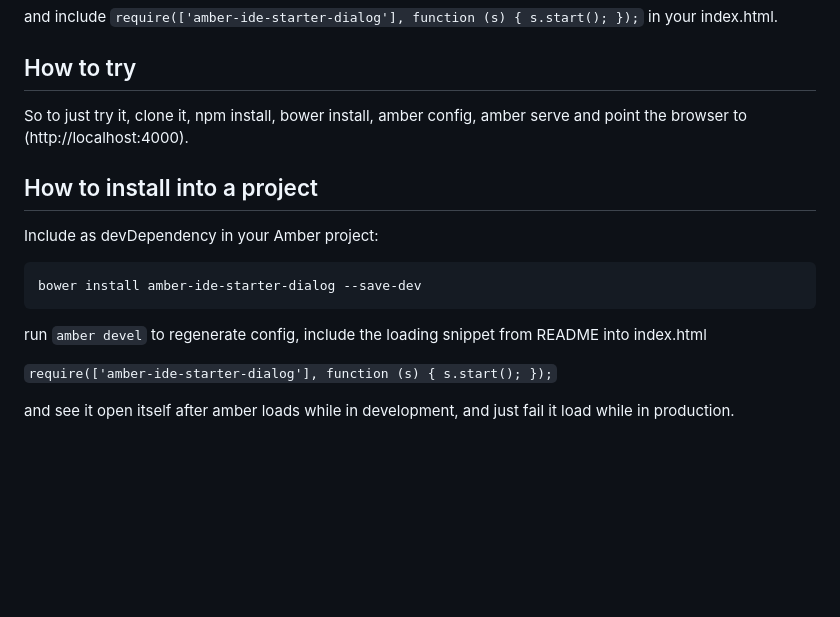
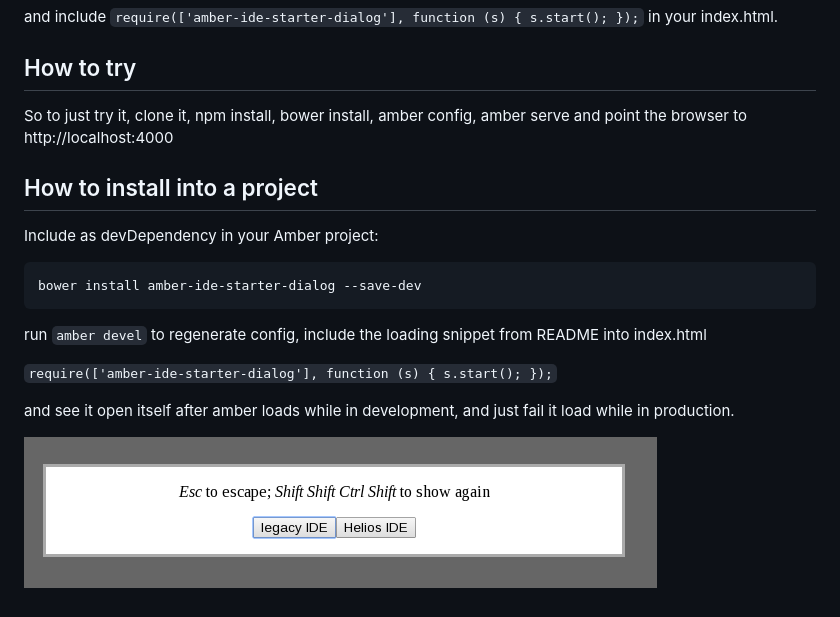
Before and after one commit to amber-smalltalk/amber-ide-starter, a Markdown page: README.md, the part around the change. Rendered like a GitHub page; pictures changed too: Screenshot.png (added); blank space fills up the shorter version.

Commit message:
added screenshot and fixed url

```diff
--- a/README.md
+++ b/README.md
@@ -14,7 +14,7 @@ and include `require(['amber-ide-starter-dialog'], function (s) { s.start(); });
 
 ## How to try
 
-So to just try it, clone it, npm install, bower install, amber config, amber serve and point the browser to (http://localhost:4000).
+So to just try it, clone it, npm install, bower install, amber config, amber serve and point the browser to http://localhost:4000
 
 ## How to install into a project
 
@@ -30,3 +30,5 @@
 `require(['amber-ide-starter-dialog'], function (s) { s.start(); });`
 
 and see it open itself after amber loads while in development, and just fail it load while in production.
+
+![Screenshot](Screenshot.png)
```
